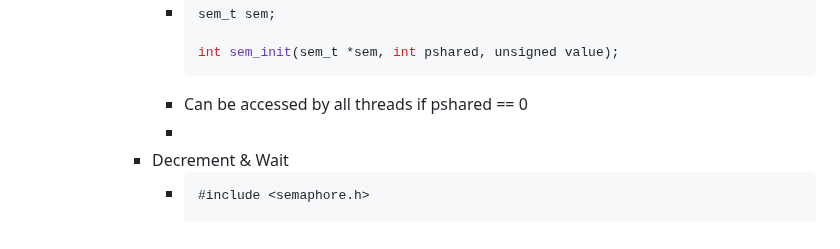
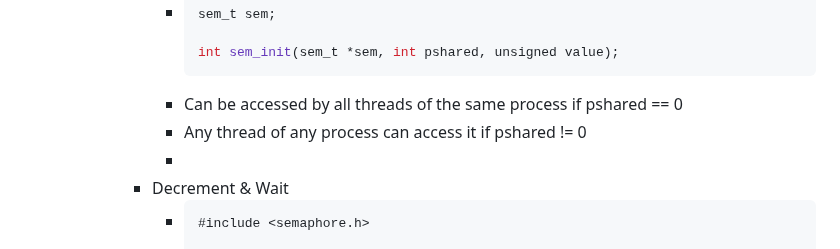
Before and after one commit to SkyDev125/logseq, a Markdown page: pages/IST___2___1___SO___Locks.md, the part around the change. Drawn GitHub-style.

Commit message:
Auto saved by Logseq

````diff
--- a/pages/IST___2___1___SO___Locks.md
+++ b/pages/IST___2___1___SO___Locks.md
@@ -83,7 +83,8 @@
 
 				  int sem_init(sem_t *sem, int pshared, unsigned value);
 				  ```
-				- Can be accessed by all threads if pshared == 0
+				- Can be accessed by all threads of the same process if pshared == 0
+				- Any thread of any process can access it if pshared != 0
 				-
 			- Decrement & Wait
 				- ```cpp
````
